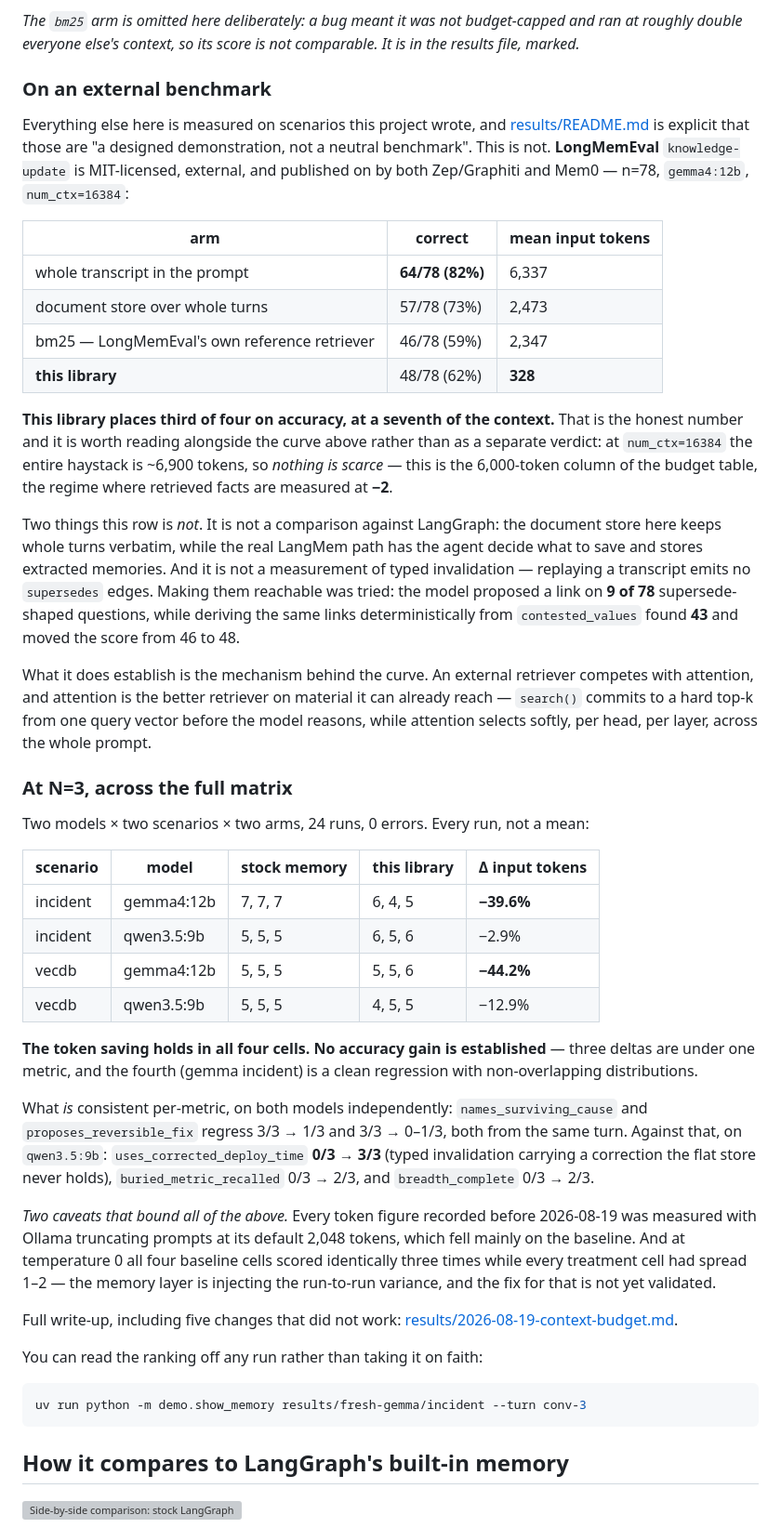
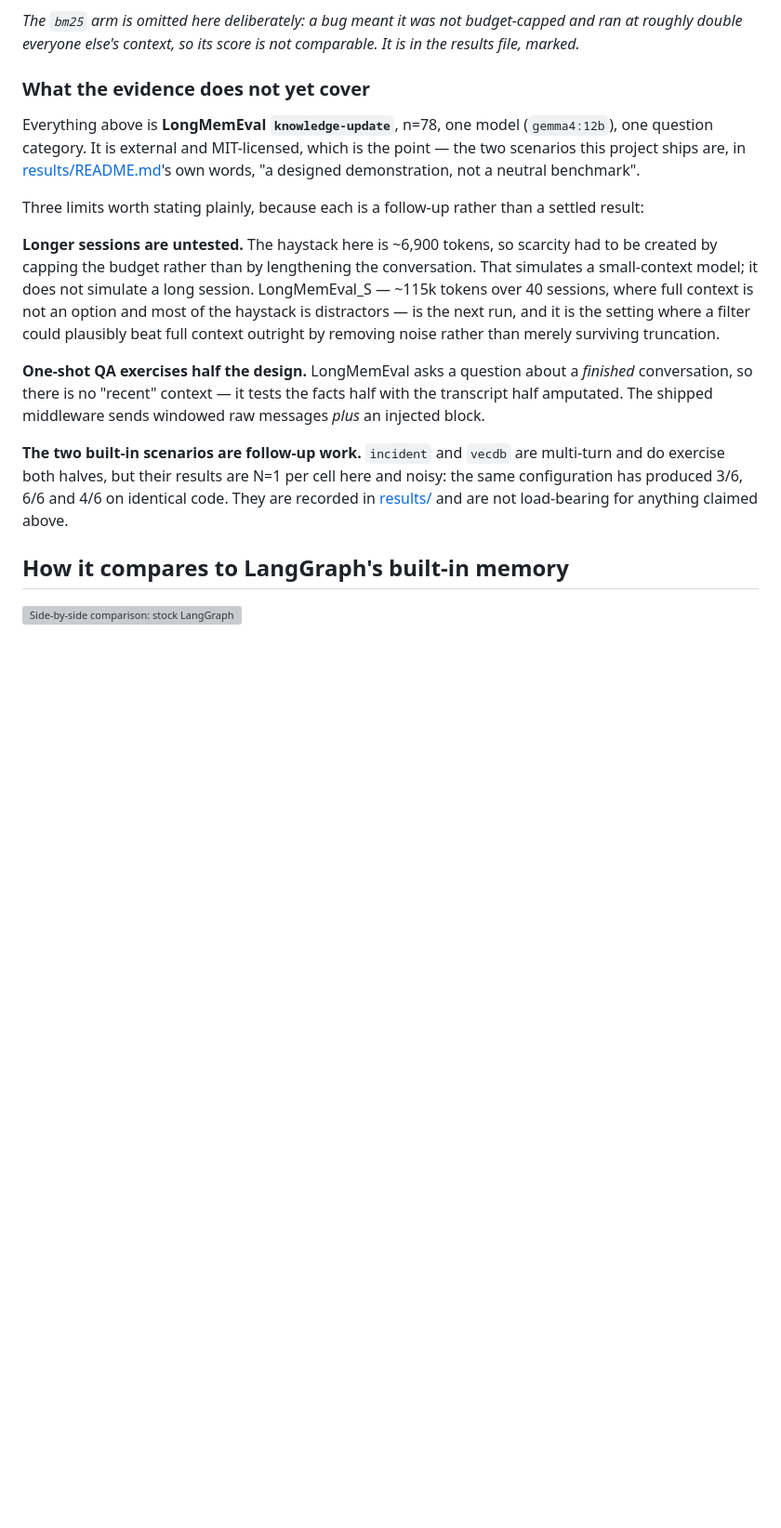
Before and after one commit to masterkidan/langgraph-beads-memory, a Markdown page: README.md, the part around one of its changes. Shown at 93% size. Rendered like a GitHub page; blank space fills up the shorter version; grey boxes are pictures that could not be loaded.

Commit message:
docs: cut the README to the external benchmark, and mark the rest follow-up
The evidence a reader should weigh is LongMemEval: external, MIT-licensed,
budget-matched, n=78. Everything else in this repo is either a designed
demonstration or a comparison that hands the arms different amounts of context.

Removed the unmatched four-arm table. It let each arm take whatever context it
wanted — store 2,473 tokens, fact graph 328 — so it measured budgets rather than
memory strategies, and it is the specific table that misled a review of this
repo into printing "third of four on accuracy" as the headline. Its source file
is archived under results/longmemeval/archive/ marked do-not-cite.

Removed the N=3 scenario matrix from the claims section. Those runs stay in
results/ but they are N=1 per cell at the settings that matter and the same
configuration has produced 3/6, 6/6 and 4/6 on identical code, so they should
not be load-bearing.

Adds "What the evidence does not yet cover", naming three follow-ups rather than
leaving them implicit: longer sessions (~115k tokens, where scarcity is real
rather than simulated by capping a budget), the fact that one-shot QA exercises
only the facts half of a two-part design, and the multi-turn scenarios.

Marks this as Part 1 of a series.

Co-Authored-By: Claude Opus 5 <noreply@anthropic.com>

````diff
--- a/README.md
+++ b/README.md
@@ -166,78 +168,35 @@ it does not.
 budget-capped and ran at roughly double everyone else's context, so its score is
 not comparable. It is in the results file, marked.*
 
-### On an external benchmark
+### What the evidence does not yet cover
 
-Everything else here is measured on scenarios this project wrote, and
-[results/README.md](results/README.md) is explicit that those are "a designed
-demonstration, not a neutral benchmark". This is not. **LongMemEval**
-`knowledge-update` is MIT-licensed, external, and published on by both
-Zep/Graphiti and Mem0 — n=78, `gemma4:12b`, `num_ctx=16384`:
+Everything above is **LongMemEval `knowledge-update`**, n=78, one model
+(`gemma4:12b`), one question category. It is external and MIT-licensed, which is
+the point — the two scenarios this project ships are, in
+[results/README.md](results/README.md)'s own words, "a designed demonstration,
+not a neutral benchmark".
 
-| arm | correct | mean input tokens |
-|---|---|---|
-| whole transcript in the prompt | **64/78 (82%)** | 6,337 |
-| document store over whole turns | 57/78 (73%) | 2,473 |
-| bm25 — LongMemEval's own reference retriever | 46/78 (59%) | 2,347 |
-| **this library** | 48/78 (62%) | **328** |
+Three limits worth stating plainly, because each is a follow-up rather than a
+settled result:
 
-**This library places third of four on accuracy, at a seventh of the context.**
-That is the honest number and it is worth reading alongside the curve above
-rather than as a separate verdict: at `num_ctx=16384` the entire haystack is
-~6,900 tokens, so *nothing is scarce* — this is the 6,000-token column of the
-budget table, the regime where retrieved facts are measured at **−2**.
+**Longer sessions are untested.** The haystack here is ~6,900 tokens, so
+scarcity had to be created by capping the budget rather than by lengthening the
+conversation. That simulates a small-context model; it does not simulate a long
+session. LongMemEval_S — ~115k tokens over 40 sessions, where full context is
+not an option and most of the haystack is distractors — is the next run, and it
+is the setting where a filter could plausibly beat full context outright by
+removing noise rather than merely surviving truncation.
 
-Two things this row is *not*. It is not a comparison against LangGraph: the
-document store here keeps whole turns verbatim, while the real LangMem path has
-the agent decide what to save and stores extracted memories. And it is not a
-measurement of typed invalidation — replaying a transcript emits no `supersedes`
-edges. Making them reachable was tried: the model proposed a link on **9 of 78**
-supersede-shaped questions, while deriving the same links deterministically from
-`contested_values` found **43** and moved the score from 46 to 48.
+**One-shot QA exercises half the design.** LongMemEval asks a question about a
+*finished* conversation, so there is no "recent" context — it tests the facts
+half with the transcript half amputated. The shipped middleware sends windowed
+raw messages *plus* an injected block.
 
-What it does establish is the mechanism behind the curve. An external retriever
-competes with attention, and attention is the better retriever on material it
-can already reach — `search()` commits to a hard top-k from one query vector
-before the model reasons, while attention selects softly, per head, per layer,
-across the whole prompt.
-
-### At N=3, across the full matrix
-
-Two models × two scenarios × two arms, 24 runs, 0 errors. Every run, not a mean:
-
-| scenario | model | stock memory | this library | Δ input tokens |
-|---|---|---|---|---|
-| incident | gemma4:12b | 7, 7, 7 | 6, 4, 5 | **−39.6%** |
-| incident | qwen3.5:9b | 5, 5, 5 | 6, 5, 6 | −2.9% |
-| vecdb | gemma4:12b | 5, 5, 5 | 5, 5, 6 | **−44.2%** |
-| vecdb | qwen3.5:9b | 5, 5, 5 | 4, 5, 5 | −12.9% |
-
-**The token saving holds in all four cells. No accuracy gain is established** —
-three deltas are under one metric, and the fourth (gemma incident) is a clean
-regression with non-overlapping distributions.
-
-What *is* consistent per-metric, on both models independently:
-`names_surviving_cause` and `proposes_reversible_fix` regress 3/3 → 1/3 and
-3/3 → 0–1/3, both from the same turn. Against that, on `qwen3.5:9b`:
-`uses_corrected_deploy_time` **0/3 → 3/3** (typed invalidation carrying a
-correction the flat store never holds), `buried_metric_recalled` 0/3 → 2/3, and
-`breadth_complete` 0/3 → 2/3.
-
-*Two caveats that bound all of the above.* Every token figure recorded before
-2026-08-19 was measured with Ollama truncating prompts at its default 2,048
-tokens, which fell mainly on the baseline. And at temperature 0 all four
-baseline cells scored identically three times while every treatment cell had
-spread 1–2 — the memory layer is injecting the run-to-run variance, and the fix
-for that is not yet validated.
-
-Full write-up, including five changes that did not work:
-[results/2026-08-19-context-budget.md](results/2026-08-19-context-budget.md).
-
-You can read the ranking off any run rather than taking it on faith:
-
-```bash
-uv run python -m demo.show_memory results/fresh-gemma/incident --turn conv-3
-```
+**The two built-in scenarios are follow-up work.** `incident` and `vecdb` are
+multi-turn and do exercise both halves, but their results are N=1 per cell here
+and noisy: the same configuration has produced 3/6, 6/6 and 4/6 on identical
+code. They are recorded in [results/](results/) and are not load-bearing for
+anything claimed above.
 
 ## How it compares to LangGraph's built-in memory
 
````
Also changed, not shown: other parts of README.md (+12 -10 lines).
